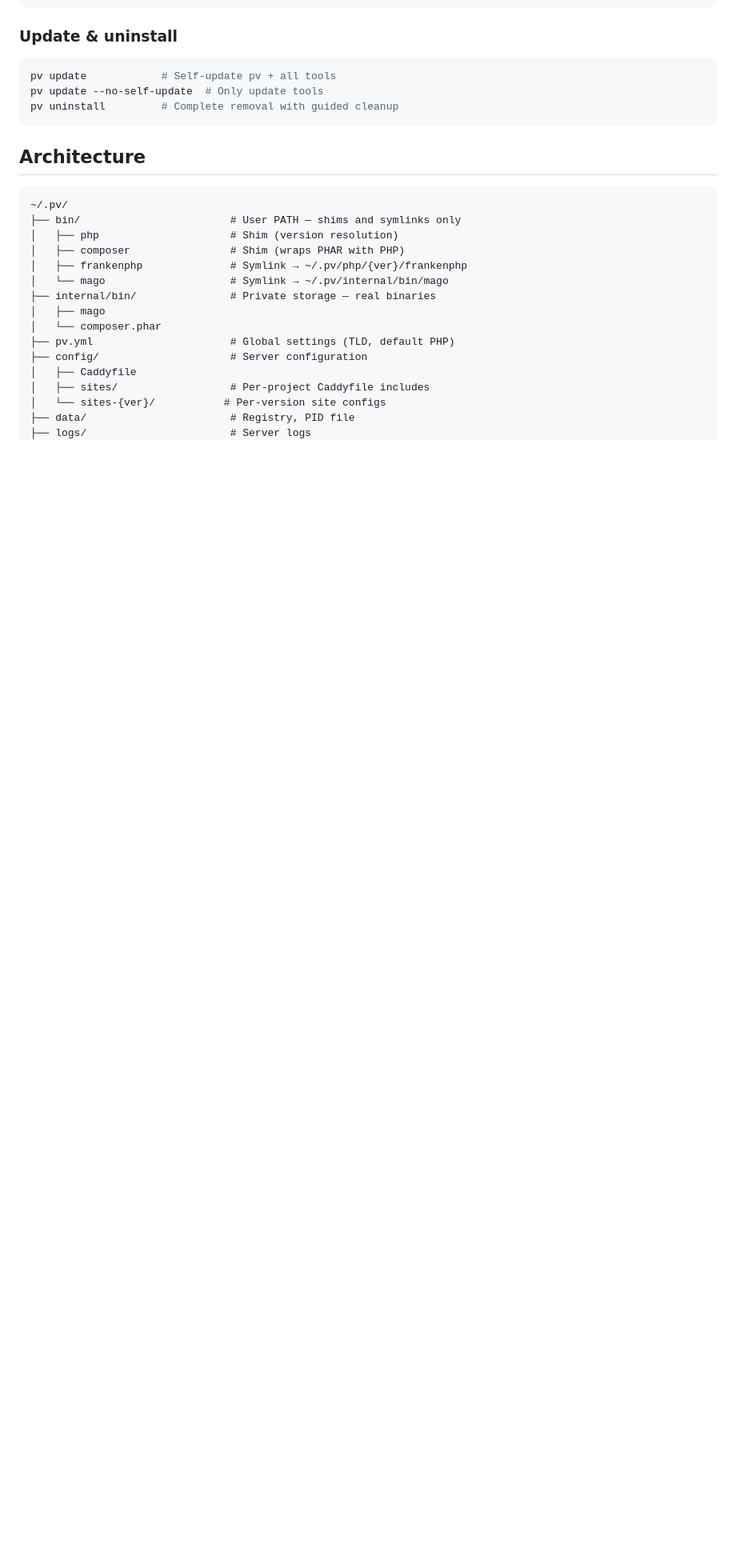
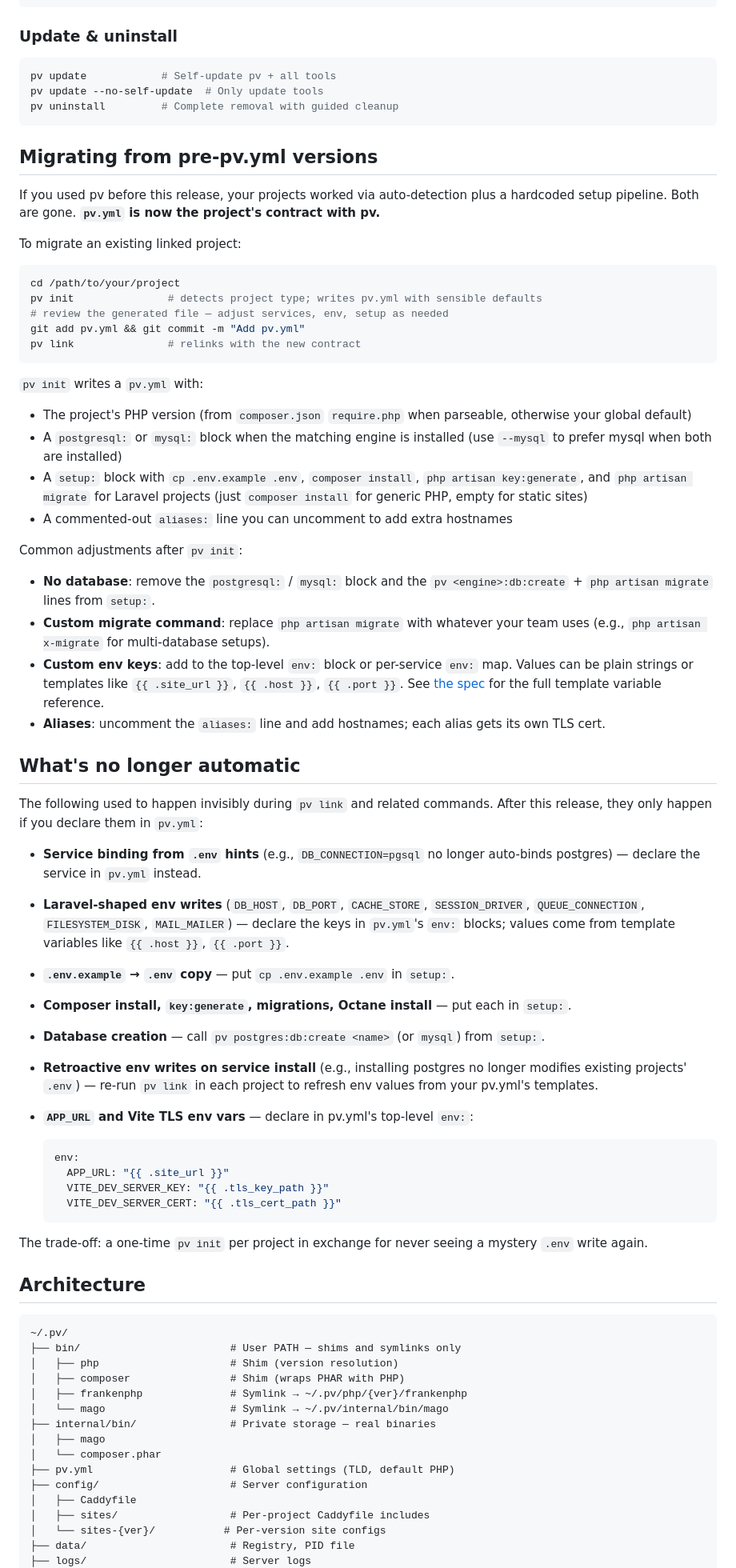
Before and after one commit to prvious/pv, a Markdown page: README.md, the part around the change. Shown at 80% size. GitHub-like rendering; blank space fills up the shorter version.

Commit message:
docs(readme): migration guide for the pv.yml redesign
Two new sections: "Migrating from pre-pv.yml versions" walks
existing users through the pv init → review → commit → pv link
flow; "What's no longer automatic" enumerates the behaviors that
moved from invisible-pipeline to user-declared (service binding,
Laravel-shaped env writes, .env.example copy, composer/key:generate/
migrate/Octane install, database creation, retroactive install-time
env writes, APP_URL + Vite TLS). References the spec doc for the
full template variable list.

````diff
--- a/README.md
+++ b/README.md
@@ -138,6 +138,55 @@ pv update --no-self-update  # Only update tools
 pv uninstall         # Complete removal with guided cleanup
 ```
 
+## Migrating from pre-pv.yml versions
+
+If you used pv before this release, your projects worked via auto-detection plus a hardcoded setup pipeline. Both are gone. **`pv.yml` is now the project's contract with pv.**
+
+To migrate an existing linked project:
+
+```bash
+cd /path/to/your/project
+pv init               # detects project type; writes pv.yml with sensible defaults
+# review the generated file — adjust services, env, setup as needed
+git add pv.yml && git commit -m "Add pv.yml"
+pv link               # relinks with the new contract
+```
+
+`pv init` writes a `pv.yml` with:
+
+- The project's PHP version (from `composer.json` `require.php` when parseable, otherwise your global default)
+- A `postgresql:` or `mysql:` block when the matching engine is installed (use `--mysql` to prefer mysql when both are installed)
+- A `setup:` block with `cp .env.example .env`, `composer install`, `php artisan key:generate`, and `php artisan migrate` for Laravel projects (just `composer install` for generic PHP, empty for static sites)
+- A commented-out `aliases:` line you can uncomment to add extra hostnames
+
+Common adjustments after `pv init`:
+
+- **No database**: remove the `postgresql:` / `mysql:` block and the `pv <engine>:db:create` + `php artisan migrate` lines from `setup:`.
+- **Custom migrate command**: replace `php artisan migrate` with whatever your team uses (e.g., `php artisan x-migrate` for multi-database setups).
+- **Custom env keys**: add to the top-level `env:` block or per-service `env:` map. Values can be plain strings or templates like `{{ .site_url }}`, `{{ .host }}`, `{{ .port }}`. See [the spec](docs/superpowers/specs/2026-05-10-pv-yml-explicit-config-design.md) for the full template variable reference.
+- **Aliases**: uncomment the `aliases:` line and add hostnames; each alias gets its own TLS cert.
+
+## What's no longer automatic
+
+The following used to happen invisibly during `pv link` and related commands. After this release, they only happen if you declare them in `pv.yml`:
+
+- **Service binding from `.env` hints** (e.g., `DB_CONNECTION=pgsql` no longer auto-binds postgres) — declare the service in `pv.yml` instead.
+- **Laravel-shaped env writes** (`DB_HOST`, `DB_PORT`, `CACHE_STORE`, `SESSION_DRIVER`, `QUEUE_CONNECTION`, `FILESYSTEM_DISK`, `MAIL_MAILER`) — declare the keys in `pv.yml`'s `env:` blocks; values come from template variables like `{{ .host }}`, `{{ .port }}`.
+- **`.env.example` → `.env` copy** — put `cp .env.example .env` in `setup:`.
+- **Composer install, `key:generate`, migrations, Octane install** — put each in `setup:`.
+- **Database creation** — call `pv postgres:db:create <name>` (or `mysql`) from `setup:`.
+- **Retroactive env writes on service install** (e.g., installing postgres no longer modifies existing projects' `.env`) — re-run `pv link` in each project to refresh env values from your pv.yml's templates.
+- **`APP_URL` and Vite TLS env vars** — declare in pv.yml's top-level `env:`:
+
+  ```yaml
+  env:
+    APP_URL: "{{ .site_url }}"
+    VITE_DEV_SERVER_KEY: "{{ .tls_key_path }}"
+    VITE_DEV_SERVER_CERT: "{{ .tls_cert_path }}"
+  ```
+
+The trade-off: a one-time `pv init` per project in exchange for never seeing a mystery `.env` write again.
+
 ## Architecture
 
 ```
````
